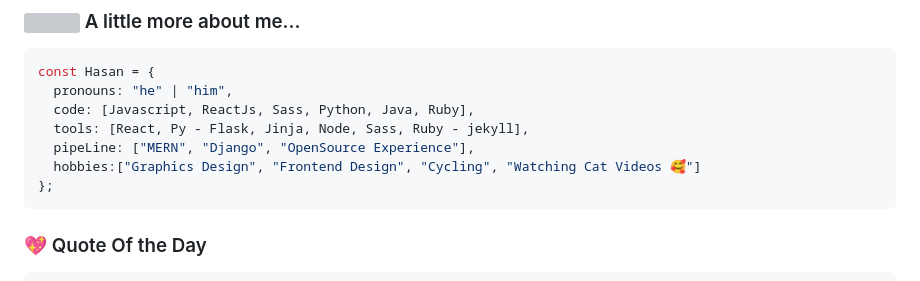
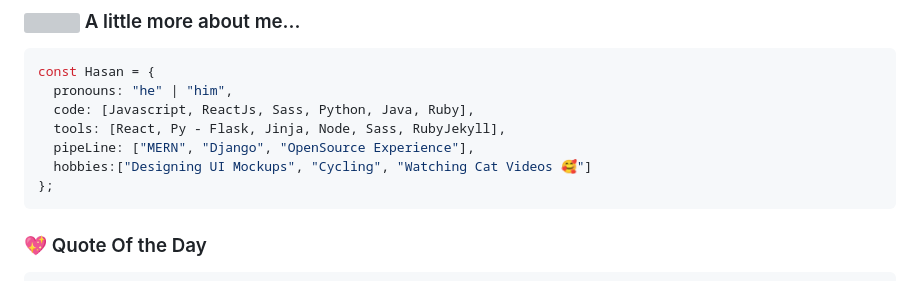
Before and after one commit to codeIntrovert/codeIntrovert, a Markdown page: README.md, the part around the change. GitHub-like rendering; grey boxes are pictures that could not be loaded.

````diff
--- a/README.md
+++ b/README.md
@@ -17,9 +17,9 @@
 const Hasan = {
   pronouns: "he" | "him",
   code: [Javascript, ReactJs, Sass, Python, Java, Ruby],
-  tools: [React, Py - Flask, Jinja, Node, Sass, Ruby - jekyll],
+  tools: [React, Py - Flask, Jinja, Node, Sass, RubyJekyll],
   pipeLine: ["MERN", "Django", "OpenSource Experience"],
-  hobbies:["Graphics Design", "Frontend Design", "Cycling", "Watching Cat Videos 🥰"]
+  hobbies:["Designing UI Mockups", "Cycling", "Watching Cat Videos 🥰"]
 };
 ```
 
````
